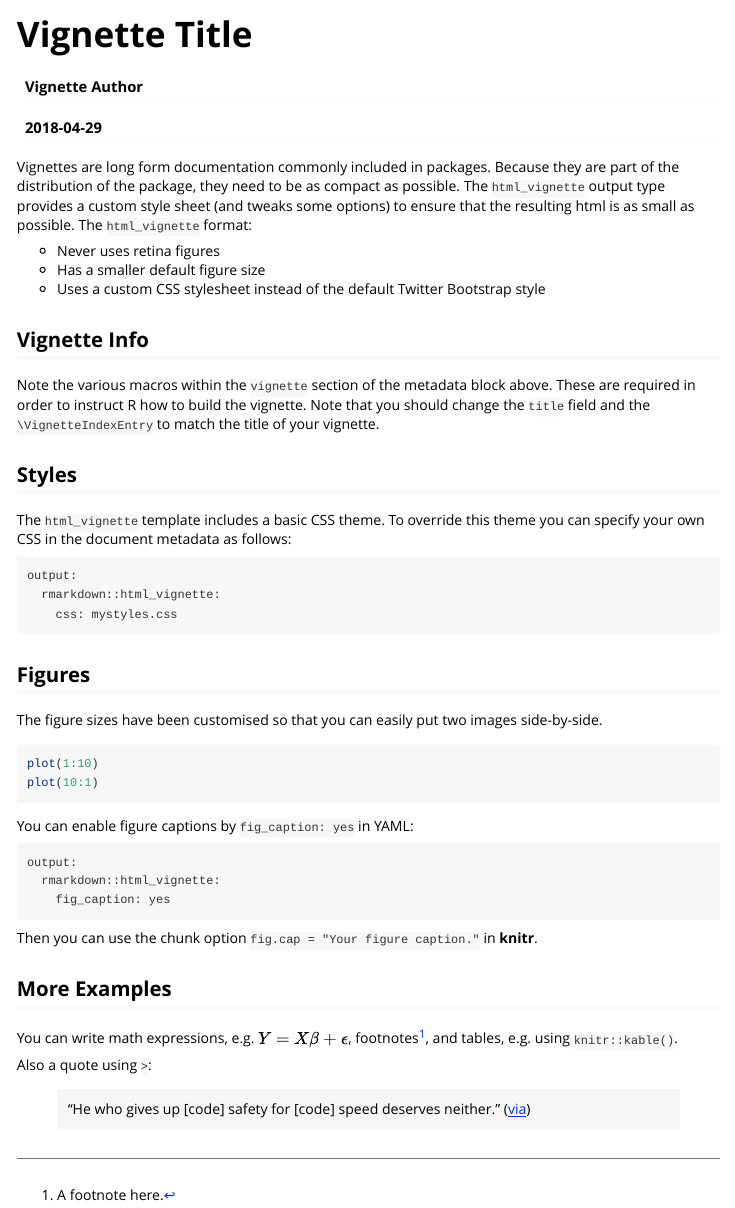
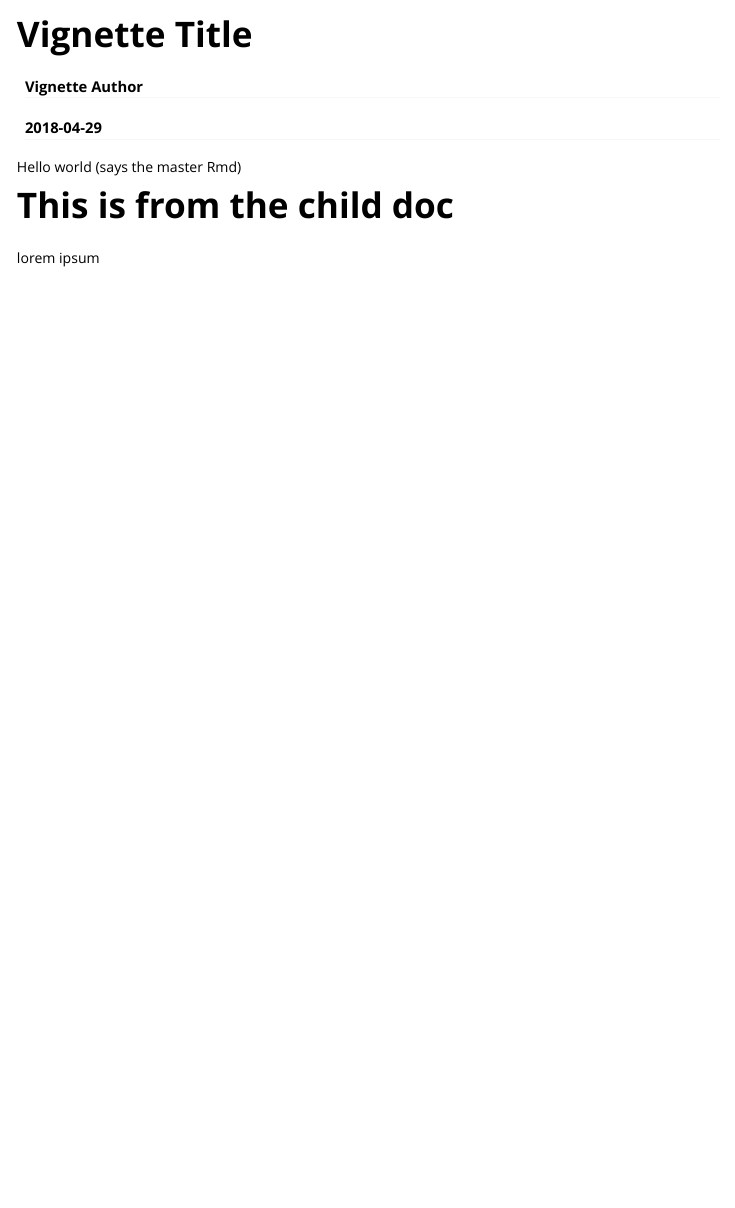
Before and after one commit to aryoda/R_pkg_knitr_child_vignette_issue, an R Markdown document (vignettes/master_vignette.Rmd): the page in a window 1100 px wide, from its top. Rendered offline with R 4.5, knitr and Pandoc, with nearby package versions; the code chunks are not run, so their results and figures are left out.

Commit message:
working example with a child doc

````diff
--- /dev/null
+++ b/vignettes/child_doc.Rmd
@@ -0,0 +1,2 @@
+# This is from the child doc
+lorem ipsum
--- a/vignettes/master_vignette.Rmd
+++ b/vignettes/master_vignette.Rmd
@@ -9,50 +9,7 @@ vignette: >
   %\VignetteEncoding{UTF-8}
 ---
 
-Vignettes are long form documentation commonly included in packages. Because they are part of the distribution of the package, they need to be as compact as possible. The `html_vignette` output type provides a custom style sheet (and tweaks some options) to ensure that the resulting html is as small as possible. The `html_vignette` format:
+Hello world (says the master Rmd)
 
-- Never uses retina figures
-- Has a smaller default figure size
-- Uses a custom CSS stylesheet instead of the default Twitter Bootstrap style
-
-## Vignette Info
-
-Note the various macros within the `vignette` section of the metadata block above. These are required in order to instruct R how to build the vignette. Note that you should change the `title` field and the `\VignetteIndexEntry` to match the title of your vignette.
-
-## Styles
-
-The `html_vignette` template includes a basic CSS theme. To override this theme you can specify your own CSS in the document metadata as follows:
-
-    output:
-      rmarkdown::html_vignette:
-        css: mystyles.css
-
-## Figures
-
-The figure sizes have been customised so that you can easily put two images side-by-side.
-
-```{r, fig.show='hold'}
-plot(1:10)
-plot(10:1)
+```{r child = "child_doc.Rmd"}
 ```
-
-You can enable figure captions by `fig_caption: yes` in YAML:
-
-    output:
-      rmarkdown::html_vignette:
-        fig_caption: yes
-
-Then you can use the chunk option `fig.cap = "Your figure caption."` in **knitr**.
-
-## More Examples
-
-You can write math expressions, e.g. $Y = X\beta + \epsilon$, footnotes^[A footnote here.], and tables, e.g. using `knitr::kable()`.
-
-```{r, echo=FALSE, results='asis'}
-knitr::kable(head(mtcars, 10))
-```
-
-Also a quote using `>`:
-
-> "He who gives up [code] safety for [code] speed deserves neither."
-([via](https://twitter.com/hadleywickham/status/504368538874703872))
````
Also changed, not shown: vignettes/master_vignette.R (deleted, +0 -6 lines), vignettes/master_vignette.html (deleted).
